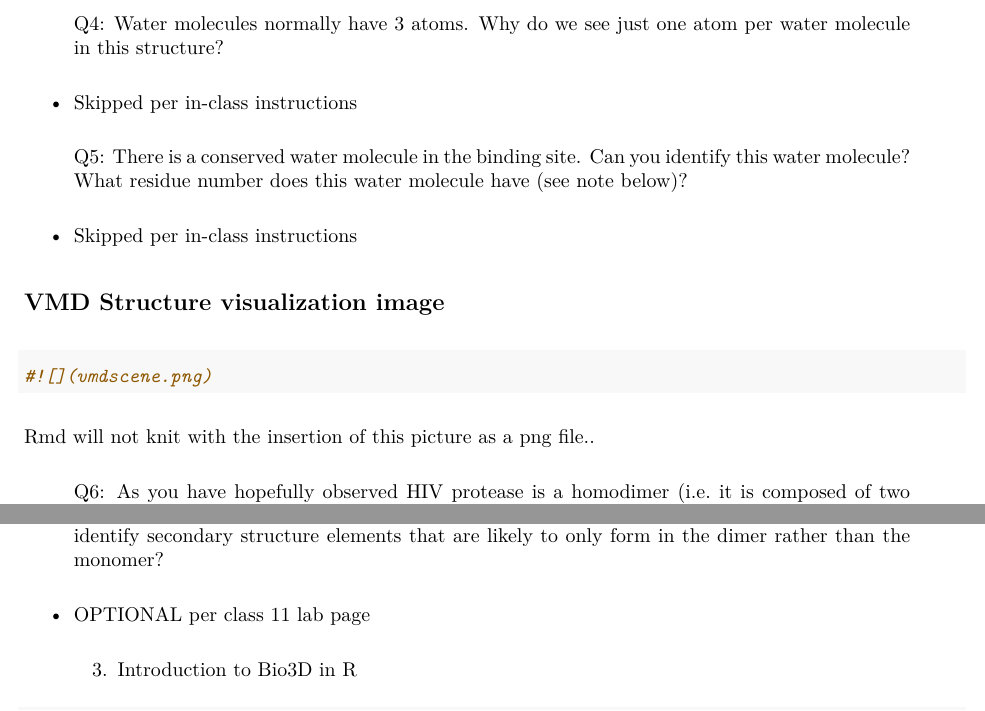
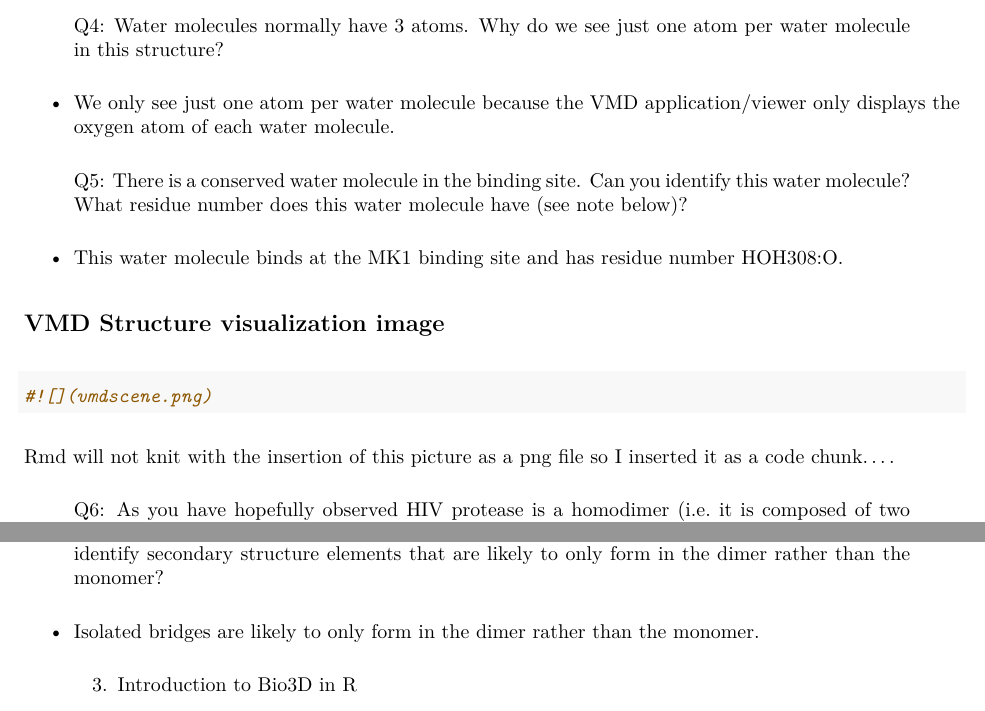
Before and after one commit to anitaw1012/bimm143, an R Markdown document (class11_structural _bioinformatics_pt._1/Class11.Rmd): two parts of page 2 of 5, joined at a grey line, cut so that both start at the same text. The pictures show the output file class11_structural _bioinformatics_pt._1/Class11.pdf that the author committed with the source.

Commit message:
updates to class 11 work

````diff
--- a/class11_structural _bioinformatics_pt._1/Class11.Rmd
+++ b/class11_structural _bioinformatics_pt._1/Class11.Rmd
@@ -49,11 +49,11 @@ round((db$Total/method.sums["Total"]) * 100, 2)
 
 >Q4: Water molecules normally have 3 atoms. Why do we see just one atom per water molecule in this structure?
 
-- Skipped per in-class instructions
+- We only see just one atom per water molecule because the VMD application/viewer only displays the oxygen atom of each water molecule.
 
 >Q5: There is a conserved water molecule in the binding site. Can you identify this water molecule? What residue number does this water molecule have (see note below)?
 
-- Skipped per in-class instructions
+- This water molecule binds at the MK1 binding site and has residue number HOH308:O.
 
 ## VMD Structure visualization image
 
@@ -61,11 +61,11 @@ round((db$Total/method.sums["Total"]) * 100, 2)
 #![](vmdscene.png)
 ```
 
-Rmd will not knit with the insertion of this picture as a png file..
+Rmd will not knit with the insertion of this picture as a png file so I inserted it as a code chunk....
 
 >Q6: As you have hopefully observed HIV protease is a homodimer (i.e. it is composed of two identical chains). With the aid of the graphic display and the sequence viewer extension can you identify secondary structure elements that are likely to only form in the dimer rather than the monomer?
 
-- OPTIONAL per class 11 lab page
+- Isolated bridges are likely to only form in the dimer rather than the monomer.
 
 > 3. Introduction to Bio3D in R
 
````
Also changed, not shown: class11_structural _bioinformatics_pt._1/Class11.pdf.
